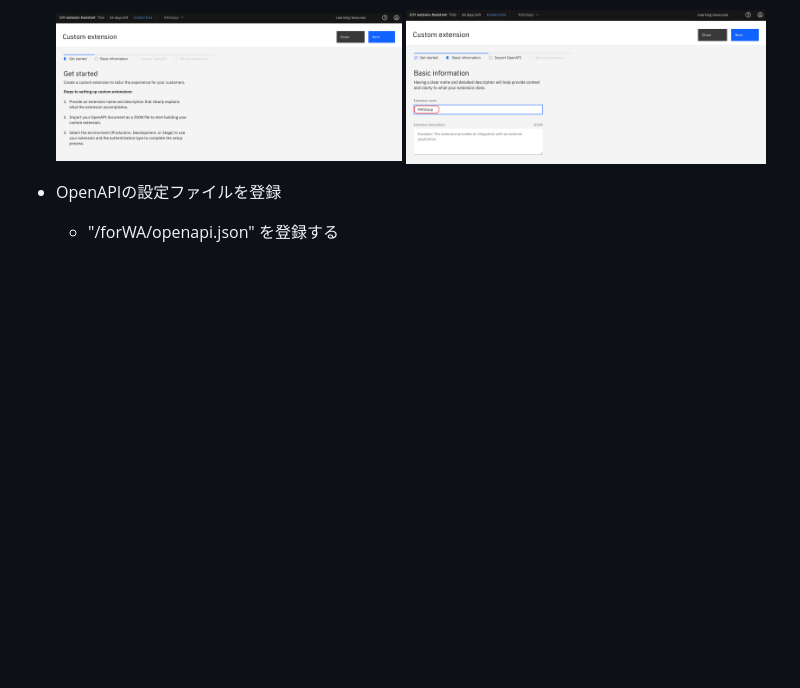
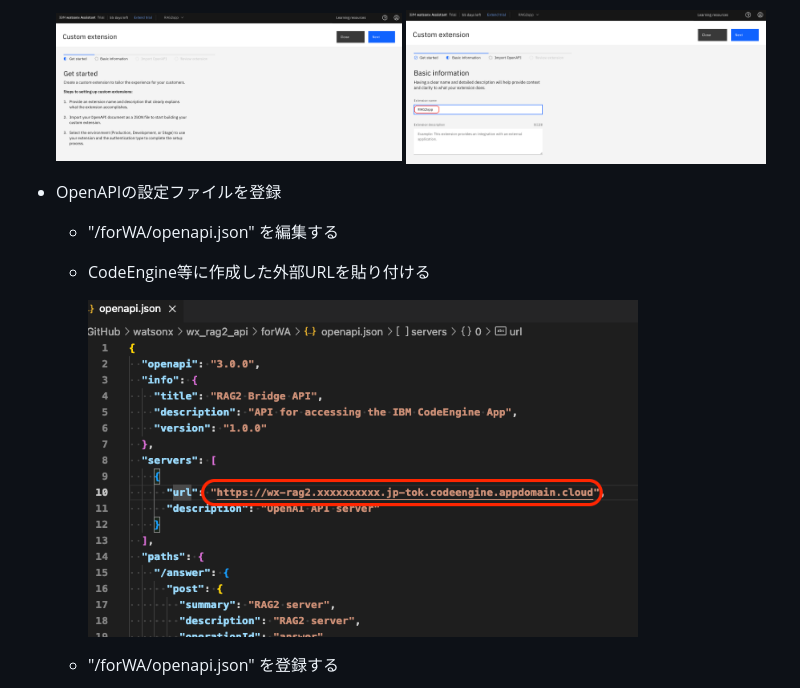
Before and after one commit to iymh/watsonx, a Markdown page: wx_rag2_api/README.md, the part around the change. Drawn GitHub-style; pictures changed too: wx_rag2_api/doc/vs1.png (added); blank space fills up the shorter version.

Commit message:
mod docs

```diff
--- a/wx_rag2_api/README.md
+++ b/wx_rag2_api/README.md
@@ -113,6 +113,11 @@ node server.js
       <img src="./doc/wa_ext2.png" width="50%">
     </div>
   * OpenAPIの設定ファイルを登録
+    * "/forWA/openapi.json" を編集する
+    * CodeEngine等に作成した外部URLを貼り付ける
+      <div>
+        <img src="./doc/vs1.png" width="80%">
+      </div>
     * "/forWA/openapi.json" を登録する
       <div>
         <img src="./doc/wa_ext3.png" width="80%">
```
Also changed, not shown: 1 other file.
